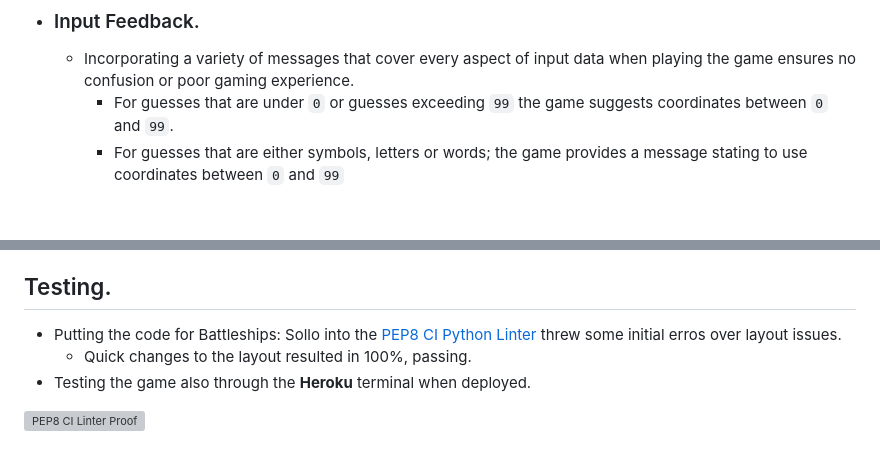
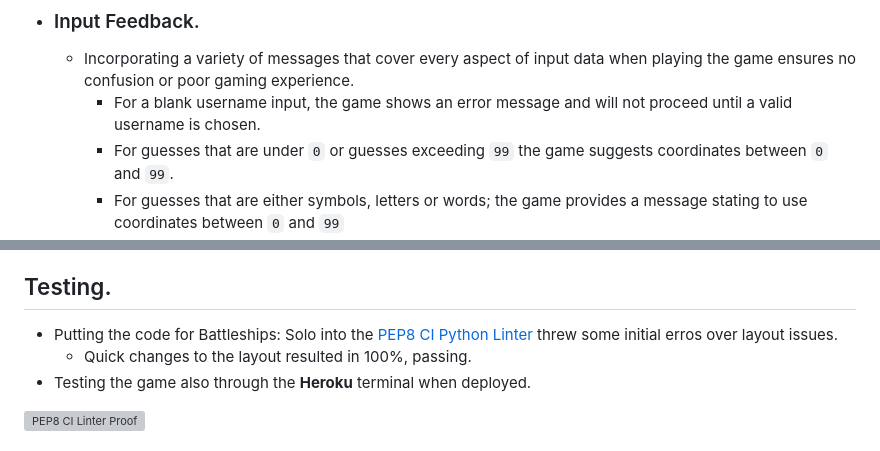
Before and after one commit to kctffs/battleships, a Markdown page: README.md, 2 parts joined by grey strips. Drawn GitHub-style; blank space fills up the shorter version; grey boxes are pictures that could not be loaded.

Commit message:
README commit for input feedback photo and updated UX text

```diff
--- a/README.md
+++ b/README.md
@@ -30,6 +30,7 @@ Battleships: Solo has no specific audience as the game is easily understandable
 
  - ### Input Feedback.
    - Incorporating a variety of messages that cover every aspect of input data when playing the game ensures no confusion or poor gaming experience.
+     - For a blank username input, the game shows an error message and will not proceed until a valid username is chosen.
      - For guesses that are under `0` or guesses exceeding `99` the game suggests coordinates between `0` and `99`.
      - For guesses that are either symbols, letters or words; the game provides a message stating to use coordinates between `0` and `99`
      - For guesses that have already been previously made the game informs the player of their mistakes and asks for another.
@@ -51,7 +53,7 @@ Battleships: Solo has no specific audience as the game is easily understandable
 
 ## Testing.
 
- - Putting the code for Battleships: Sollo into the [PEP8 CI Python Linter](https://pep8ci.herokuapp.com/) threw some initial erros over layout issues.
+ - Putting the code for Battleships: Solo into the [PEP8 CI Python Linter](https://pep8ci.herokuapp.com/) threw some initial erros over layout issues.
    - Quick changes to the layout resulted in 100%, passing.
  - Testing the game also through the **Heroku** terminal when deployed.
 
```
Also changed, not shown: other parts of README.md (+3 -2 lines).
